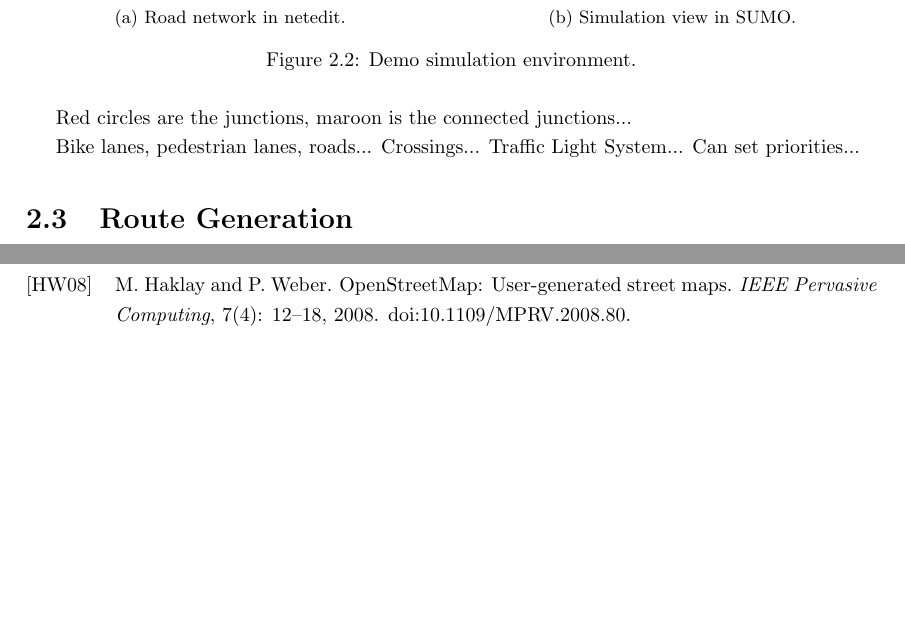
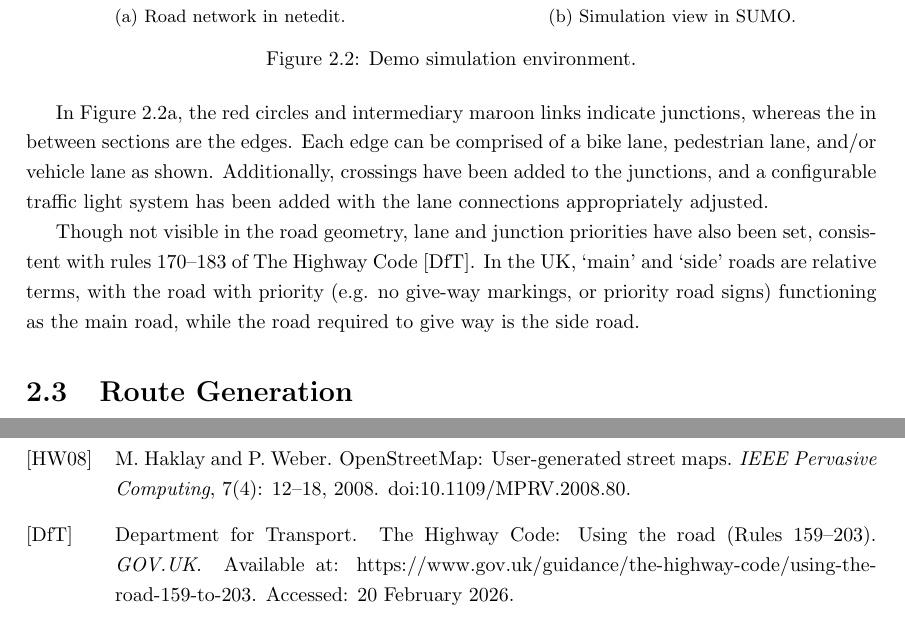
Before and after one commit to abmu/comp29-project, a LaTeX thesis (report/thesis/project_report.tex): two parts of pages 7 and 11 of 12 before the commit and two parts of pages 7 and 12 of 13 after it, joined at a grey line, cut so that both start at the same text, the shorter picture padded with empty space. Compiled offline with pdfLaTeX.

Commit message:
Main/side road talk

```diff
--- a/report/thesis/project_report.tex
+++ b/report/thesis/project_report.tex
@@ -137,11 +137,13 @@ Using the image in Figure~\ref{fig:ucl_bloomsbury_campus}, we can create a netwo
     \label{fig:demo_simulation}
 \end{figure}
 
-Red circles are the junctions, maroon is the connected junctions...
+In Figure~\ref{fig:netedit_demo}, the red circles and intermediary maroon links indicate junctions, whereas the in between sections are the edges. Each edge can be comprised of a bike lane, pedestrian lane, and/or vehicle lane as shown. Additionally, crossings have been added to the junctions, and a configurable traffic light system has been added with the lane connections appropriately adjusted.
 
-Bike lanes, pedestrian lanes, roads... Crossings... Traffic Light System... Can set priorities...
+Though not visible in the road geometry, lane and junction priorities have also been set, consistent with rules 170--183 of The Highway Code \cite{HighwayCode159to203}. In the UK, `main' and `side' roads are relative terms, with the road with priority (e.g. no give-way markings, or priority road signs) functioning as the main road, while the road required to give way is the side road.
 
 \section{Route Generation}
+
+
 
 Tools made available... Create a script...
 
@@ -212,6 +214,14 @@ M.~Haklay and P.~Weber.
 \newblock {\em IEEE Pervasive Computing}, 7(4): 12--18, 2008.
 \newblock doi:10.1109/MPRV.2008.80.
 
+\bibitem[DfT]{HighwayCode159to203}
+Department for Transport.
+\newblock The Highway Code: Using the road (Rules 159--203).
+\newblock {\em GOV.UK}.
+\newblock Available at:
+  https://www.gov.uk/guidance/the-highway-code/using-the-road-159-to-203.
+\newblock Accessed: 20 February 2026.
+
 \end{thebibliography}
 
 \chapter{Other appendices, e.g., code listing}
```
Also changed, not shown: report/thesis/project_report.pdf, 1 other file.
